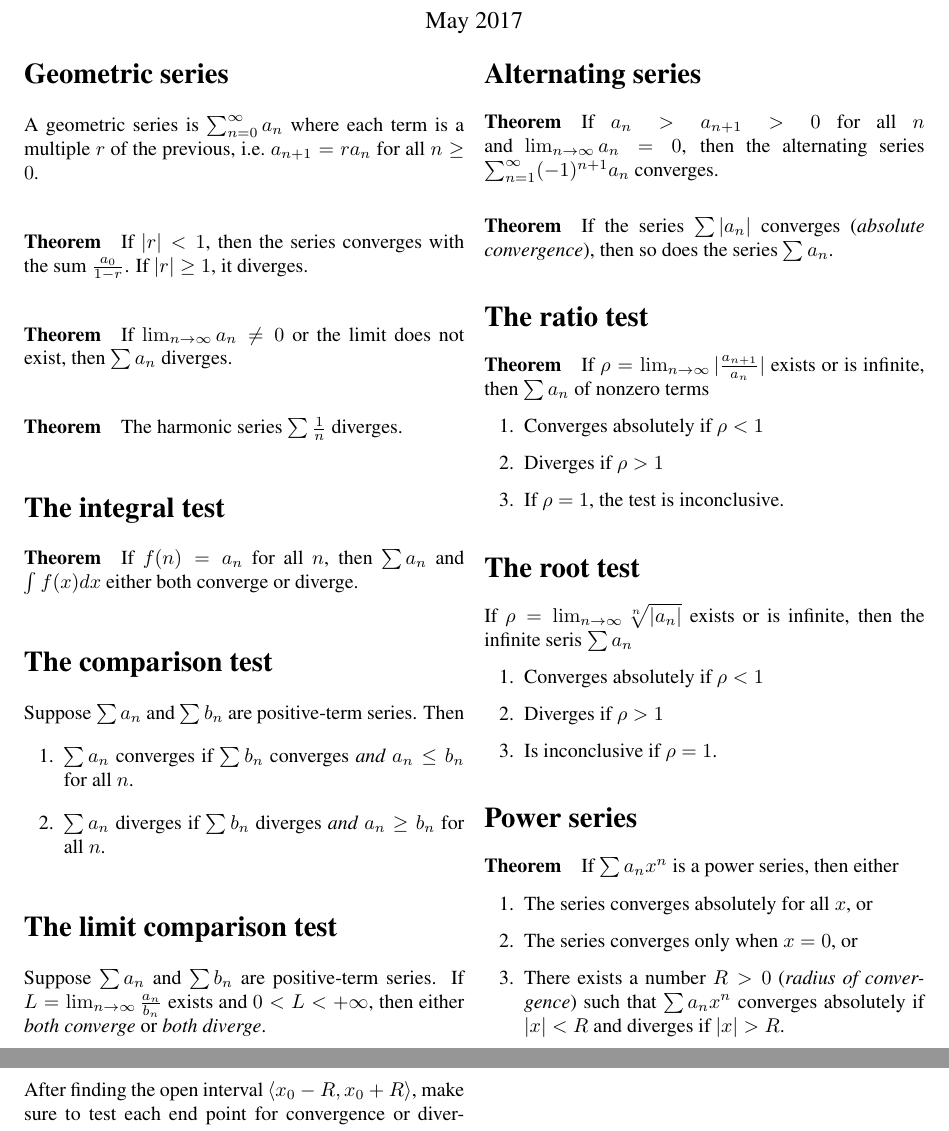
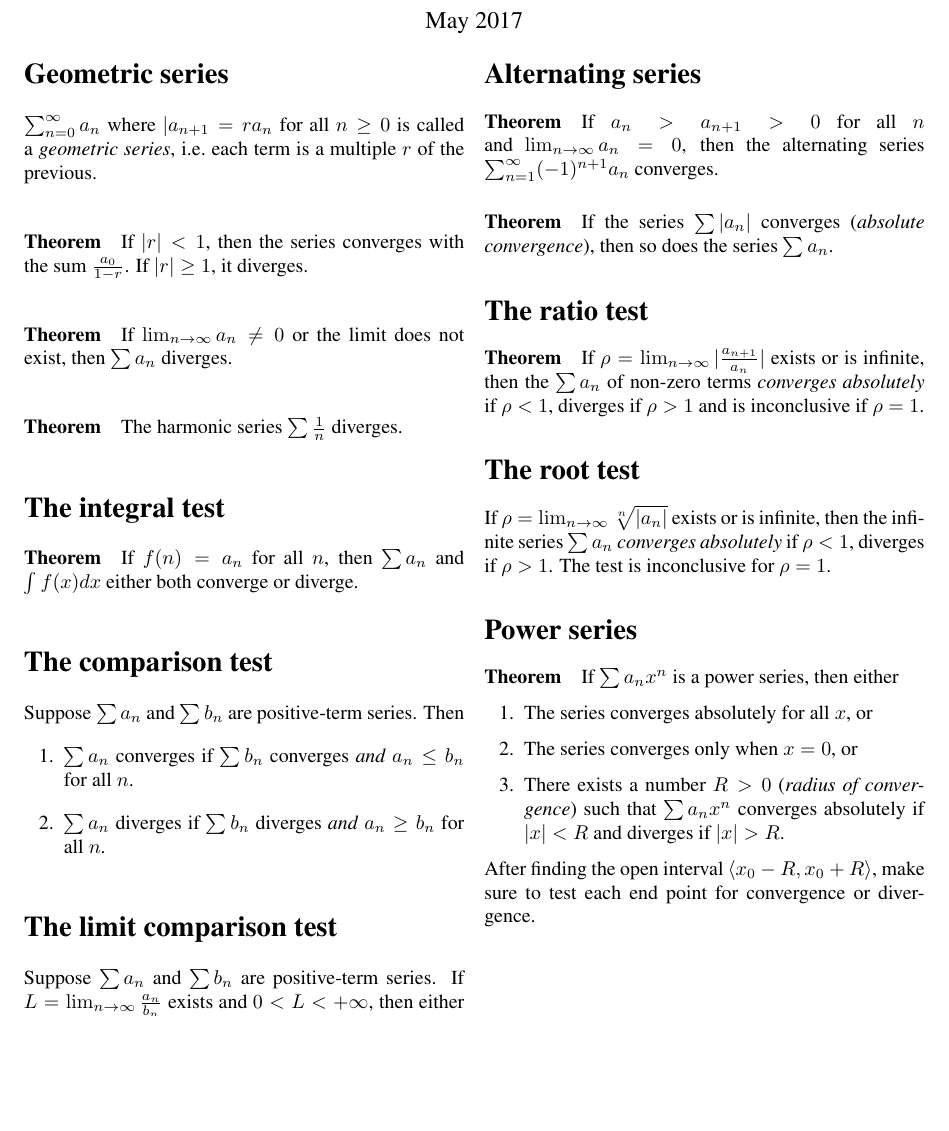
Before and after one commit to cslarsen/series-notes, a LaTeX document (series-notes.tex): two parts of pages 1 and 2 of 2 before the commit and part of the page after it, the two joined at a grey line, cut so that both start at the same text, the shorter picture padded with empty space. Compiled offline with pdfLaTeX.

Commit message:
Shortens text and corrects typos

```diff
--- a/series-notes.tex
+++ b/series-notes.tex
@@ -8,8 +8,9 @@
 \begin{document}
   \maketitle
   \section*{Geometric series}
-  A geometric series is $\sum_{n=0}^{\infty} a_n$ where each term is a multiple
-  $r$ of the previous, i.e.~$a_{n+1} = ra_n$ for all $n \geq 0$.
+  $\sum_{n=0}^{\infty} a_n$ where $|a_{n+1} = ra_n$ for all $n \geq 0$ is
+  called a \textit{geometric series}, i.e.~each term is a multiple $r$ of the
+  previous.
 
   \paragraph{Theorem} If $|r| < 1$, then the series converges with the sum
   $\frac{a_0}{1-r}$. If $|r| \geq 1$, it diverges.
@@ -49,21 +50,14 @@
 
   \section*{The ratio test}
   \paragraph{Theorem} If $\rho = \lim_{n\to\infty}|\frac{a_{n+1}}{a_n}|$ exists
-  or is infinite, then $\sum a_n$ of nonzero terms
-  \begin{enumerate}
-    \item Converges absolutely if $\rho < 1$
-    \item Diverges if $\rho > 1$
-    \item If $\rho = 1$, the test is inconclusive.
-  \end{enumerate}
+  or is infinite, then the $\sum a_n$ of non-zero terms \textit{converges
+  absolutely} if $\rho < 1$, diverges if $\rho > 1$ and is inconclusive if
+  $\rho = 1$.
 
   \section*{The root test}
   If $\rho = \lim_{n\to\infty}{\sqrt[n]{|a_n|}}$ exists or is infinite, then the
-  infinite seris $\sum a_n$
-  \begin{enumerate}
-    \item Converges absolutely if $\rho < 1$
-    \item Diverges if $\rho > 1$
-    \item Is inconclusive if $\rho = 1$.
-  \end{enumerate}
+  infinite series $\sum a_n$ \textit{converges absolutely} if $\rho < 1$,
+  diverges if $\rho > 1$. The test is inconclusive for $\rho = 1$.
 
   \section*{Power series}
   \paragraph{Theorem} If $\sum a_n x^n$ is a power series, then either
```
